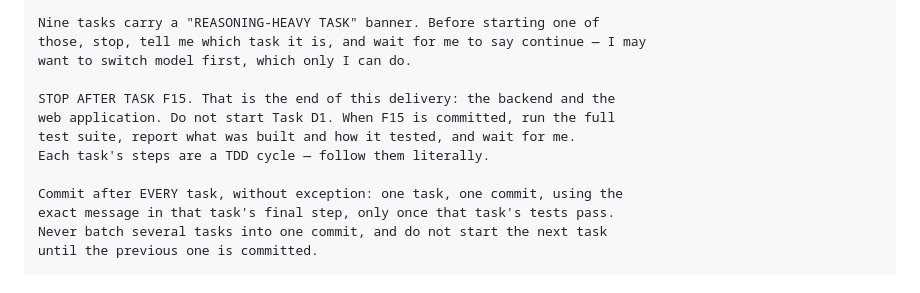
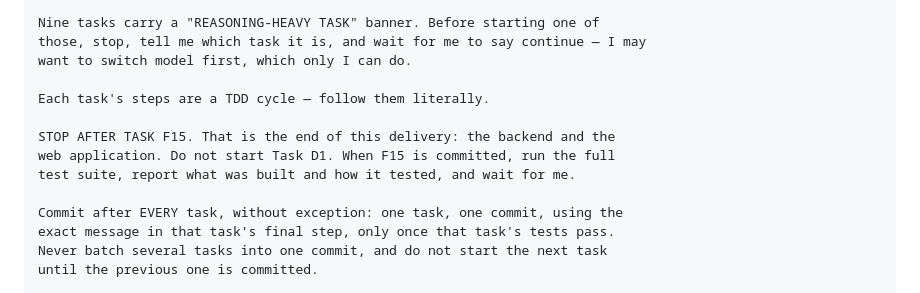
Before and after one commit to akashvichhi/notes, a Markdown page: START.md, the part around the change. Drawn GitHub-style.

```diff
--- a/START.md
+++ b/START.md
@@ -302,10 +302,11 @@ Nine tasks carry a "REASONING-HEAVY TASK" banner. Before starting one of
 those, stop, tell me which task it is, and wait for me to say continue — I may
 want to switch model first, which only I can do.
 
+Each task's steps are a TDD cycle — follow them literally.
+
 STOP AFTER TASK F15. That is the end of this delivery: the backend and the
 web application. Do not start Task D1. When F15 is committed, run the full
 test suite, report what was built and how it tested, and wait for me.
-Each task's steps are a TDD cycle — follow them literally.
 
 Commit after EVERY task, without exception: one task, one commit, using the
 exact message in that task's final step, only once that task's tests pass.
```
Also changed, not shown: docs/GETTING-STARTED.md (+16 -36 lines).
